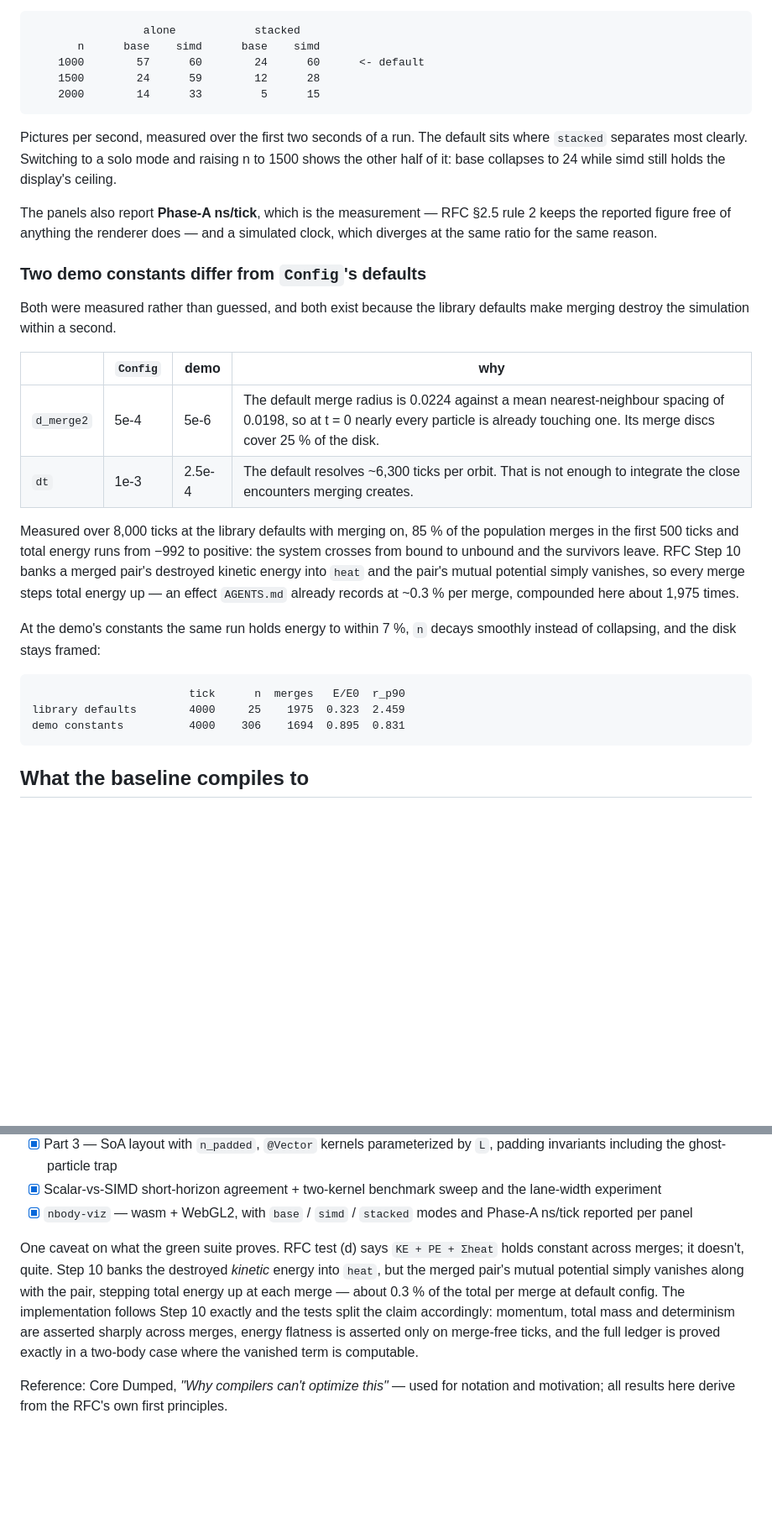
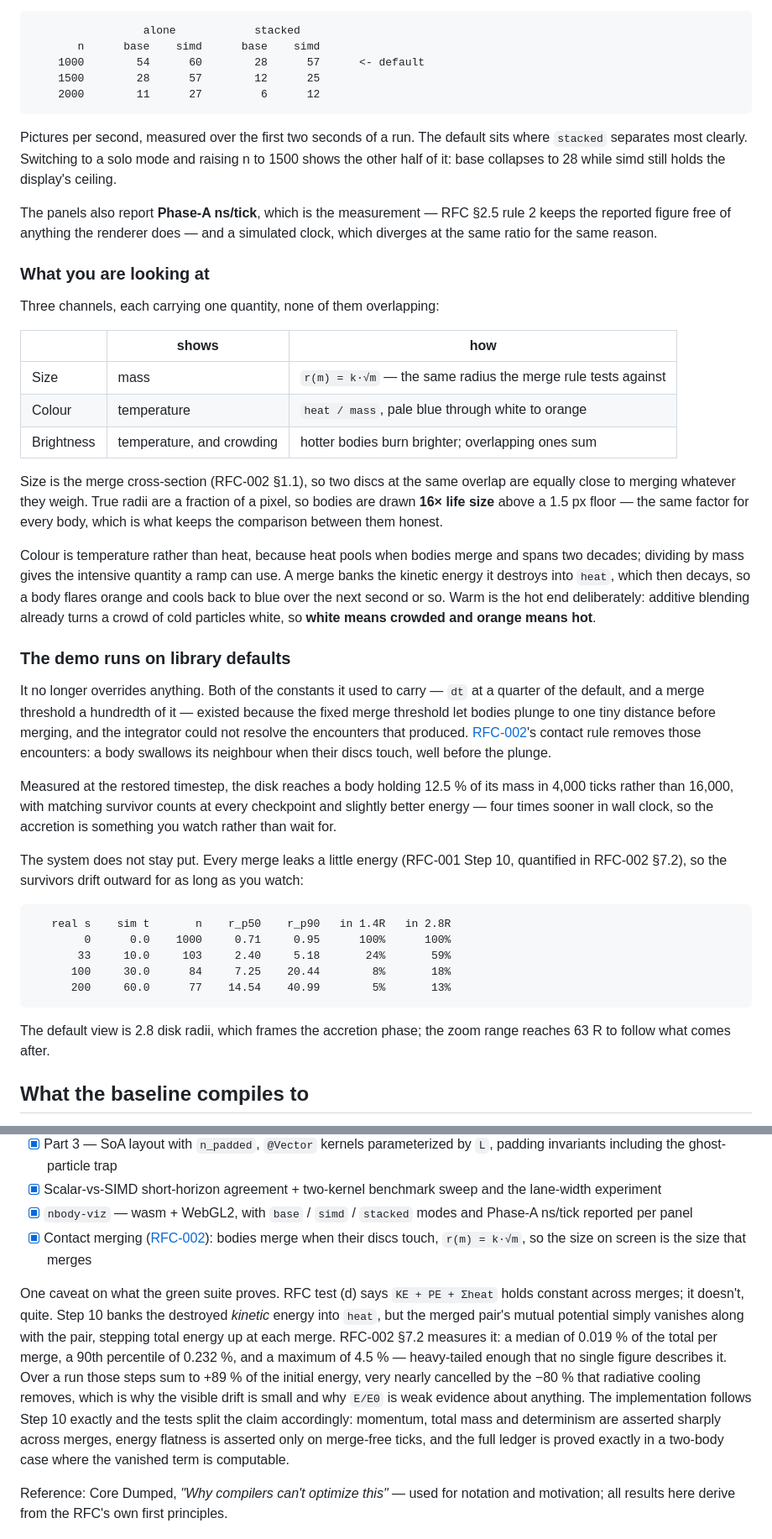
Before and after one commit to rugwirobaker/nbody, a Markdown page: README.md, 2 parts joined by grey strips. Shown at 84% size. Rendered like a GitHub page; blank space fills up the shorter version.

Commit message:
Bring the README up to date with RFC-002
The demo section documented two Config overrides the demo no longer has,
and quoted a per-merge energy figure that measurement has since replaced.

It now records what the three visual channels carry - size is mass through
the merge radius, colour is temperature through heat/mass, brightness is
temperature and crowding together - and why warm is the hot end, since
additive blending had already claimed white for density.

The publish-rate table is re-measured on the current build. The energy
caveat carries RFC-002 §7.2's numbers in place of the old single figure:
a median of 0.019% per merge against a 90th percentile of 0.232% and a
maximum of 4.5%, summing to +89% of the initial energy over a run and very
nearly cancelled by the -80% radiative cooling removes.

````diff
--- a/README.md
+++ b/README.md
@@ -134,46 +134,72 @@ its own rate:
 ```
                  alone            stacked
        n      base    simd      base    simd
-    1000        57      60        24      60      <- default
-    1500        24      59        12      28
-    2000        14      33         5      15
+    1000        54      60        28      57      <- default
+    1500        28      57        12      25
+    2000        11      27         6      12
 ```
 
 Pictures per second, measured over the first two seconds of a run. The default
 sits where `stacked` separates most clearly. Switching to a solo mode and
-raising n to 1500 shows the other half of it: base collapses to 24 while simd
+raising n to 1500 shows the other half of it: base collapses to 28 while simd
 still holds the display's ceiling.
 
 The panels also report **Phase-A ns/tick**, which is the measurement — RFC §2.5
 rule 2 keeps the reported figure free of anything the renderer does — and a
 simulated clock, which diverges at the same ratio for the same reason.
 
-### Two demo constants differ from `Config`'s defaults
+### What you are looking at
 
-Both were measured rather than guessed, and both exist because the library
-defaults make merging destroy the simulation within a second.
+Three channels, each carrying one quantity, none of them overlapping:
 
-| | `Config` | demo | why |
-| --- | --- | --- | --- |
-| `d_merge2` | 5e-4 | 5e-6 | The default merge radius is 0.0224 against a mean nearest-neighbour spacing of 0.0198, so at t = 0 nearly every particle is already touching one. Its merge discs cover 25 % of the disk. |
-| `dt` | 1e-3 | 2.5e-4 | The default resolves ~6,300 ticks per orbit. That is not enough to integrate the close encounters merging creates. |
+| | shows | how |
+| --- | --- | --- |
+| Size | mass | `r(m) = k·√m` — the same radius the merge rule tests against |
+| Colour | temperature | `heat / mass`, pale blue through white to orange |
+| Brightness | temperature, and crowding | hotter bodies burn brighter; overlapping ones sum |
 
-Measured over 8,000 ticks at the library defaults with merging on, 85 % of the
-population merges in the first 500 ticks and total energy runs from −992 to
-positive: the system crosses from bound to unbound and the survivors leave.
-RFC Step 10 banks a merged pair's destroyed kinetic energy into `heat` and the
-pair's mutual potential simply vanishes, so every merge steps total energy up —
-an effect `AGENTS.md` already records at ~0.3 % per merge, compounded here
-about 1,975 times.
+Size is the merge cross-section (RFC-002 §1.1), so two discs at the same
+overlap are equally close to merging whatever they weigh. True radii are a
+fraction of a pixel, so bodies are drawn **16× life size** above a 1.5 px
+floor — the same factor for every body, which is what keeps the comparison
+between them honest.
 
-At the demo's constants the same run holds energy to within 7 %, `n` decays
-smoothly instead of collapsing, and the disk stays framed:
+Colour is temperature rather than heat, because heat pools when bodies merge
+and spans two decades; dividing by mass gives the intensive quantity a ramp can
+use. A merge banks the kinetic energy it destroys into `heat`, which then
+decays, so a body flares orange and cools back to blue over the next second or
+so. Warm is the hot end deliberately: additive blending already turns a crowd
+of cold particles white, so **white means crowded and orange means hot**.
+
+### The demo runs on library defaults
+
+It no longer overrides anything. Both of the constants it used to carry —
+`dt` at a quarter of the default, and a merge threshold a hundredth of it —
+existed because the fixed merge threshold let bodies plunge to one tiny
+distance before merging, and the integrator could not resolve the encounters
+that produced. [RFC-002](docs/RFC-002.md)'s contact rule removes those
+encounters: a body swallows its neighbour when their discs touch, well before
+the plunge.
+
+Measured at the restored timestep, the disk reaches a body holding 12.5 % of
+its mass in 4,000 ticks rather than 16,000, with matching survivor counts at
+every checkpoint and slightly better energy — four times sooner in wall clock,
+so the accretion is something you watch rather than wait for.
+
+The system does not stay put. Every merge leaks a little energy (RFC-001
+Step 10, quantified in RFC-002 §7.2), so the survivors drift outward for as
+long as you watch:
 
 ```
-                        tick      n  merges   E/E0  r_p90
-library defaults        4000     25    1975  0.323  2.459
-demo constants          4000    306    1694  0.895  0.831
+   real s    sim t       n    r_p50    r_p90   in 1.4R   in 2.8R
+        0      0.0    1000     0.71     0.95      100%      100%
+       33     10.0     103     2.40     5.18       24%       59%
+      100     30.0      84     7.25    20.44        8%       18%
+      200     60.0      77    14.54    40.99        5%       13%
 ```
+
+The default view is 2.8 disk radii, which frames the accretion phase; the zoom
+range reaches 63 R to follow what comes after.
 
 ## What the baseline compiles to
 
@@ -384,14 +410,21 @@ Nothing below is claimed until its test passes.
       the lane-width experiment
 - [x] `nbody-viz` — wasm + WebGL2, with `base` / `simd` / `stacked` modes and
       Phase-A ns/tick reported per panel
+- [x] Contact merging ([RFC-002](docs/RFC-002.md)): bodies merge when their
+      discs touch, `r(m) = k·√m`, so the size on screen is the size that
+      merges
 
 One caveat on what the green suite proves. RFC test (d) says
 `KE + PE + Σheat` holds constant across merges; it doesn't, quite. Step 10
 banks the destroyed *kinetic* energy into `heat`, but the merged pair's mutual
 potential simply vanishes along with the pair, stepping total energy up at each
-merge — about 0.3 % of the total per merge at default config. The
-implementation follows Step 10 exactly and the tests split the claim
-accordingly: momentum, total mass and determinism are asserted sharply across
+merge. RFC-002 §7.2 measures it: a median of 0.019 % of the total per merge,
+a 90th percentile of 0.232 %, and a maximum of 4.5 % — heavy-tailed enough
+that no single figure describes it. Over a run those steps sum to +89 % of the
+initial energy, very nearly cancelled by the −80 % that radiative cooling
+removes, which is why the visible drift is small and why `E/E0` is weak
+evidence about anything. The implementation follows Step 10 exactly and the
+tests split the claim accordingly: momentum, total mass and determinism are asserted sharply across
 merges, energy flatness is asserted only on merge-free ticks, and the full
 ledger is proved exactly in a two-body case where the vanished term is
 computable.
````
